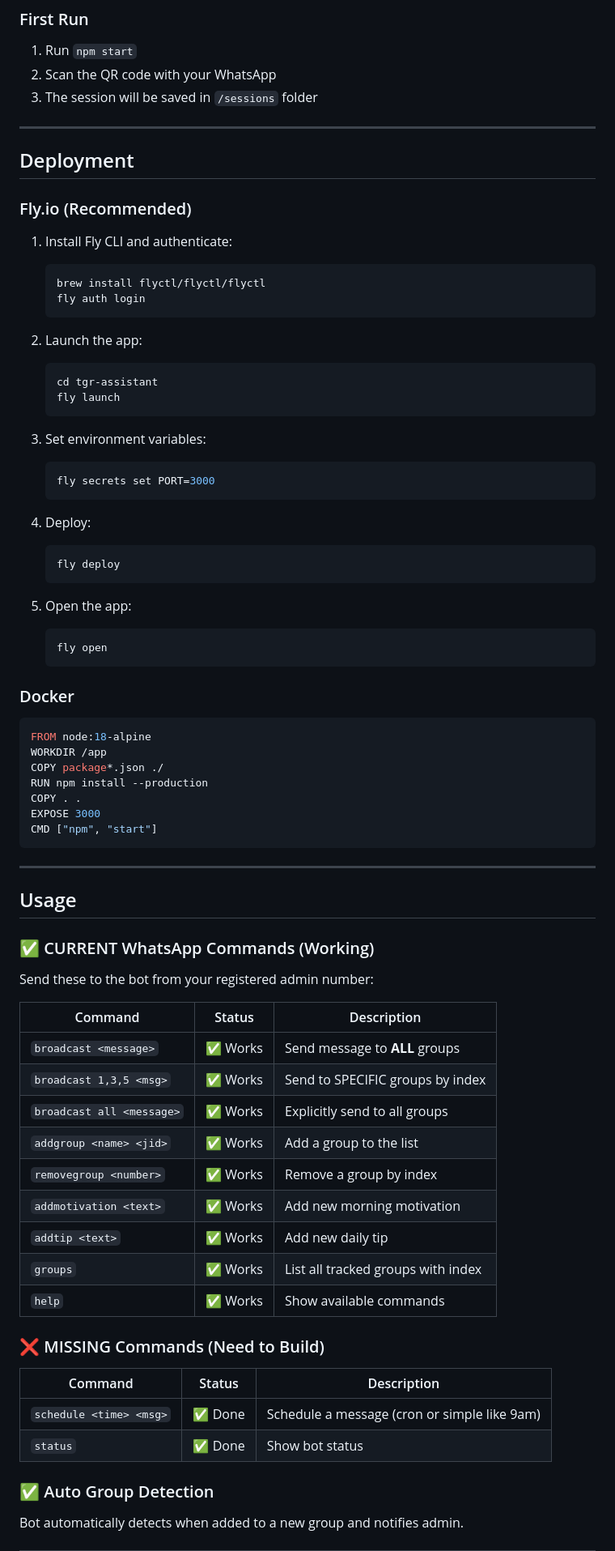
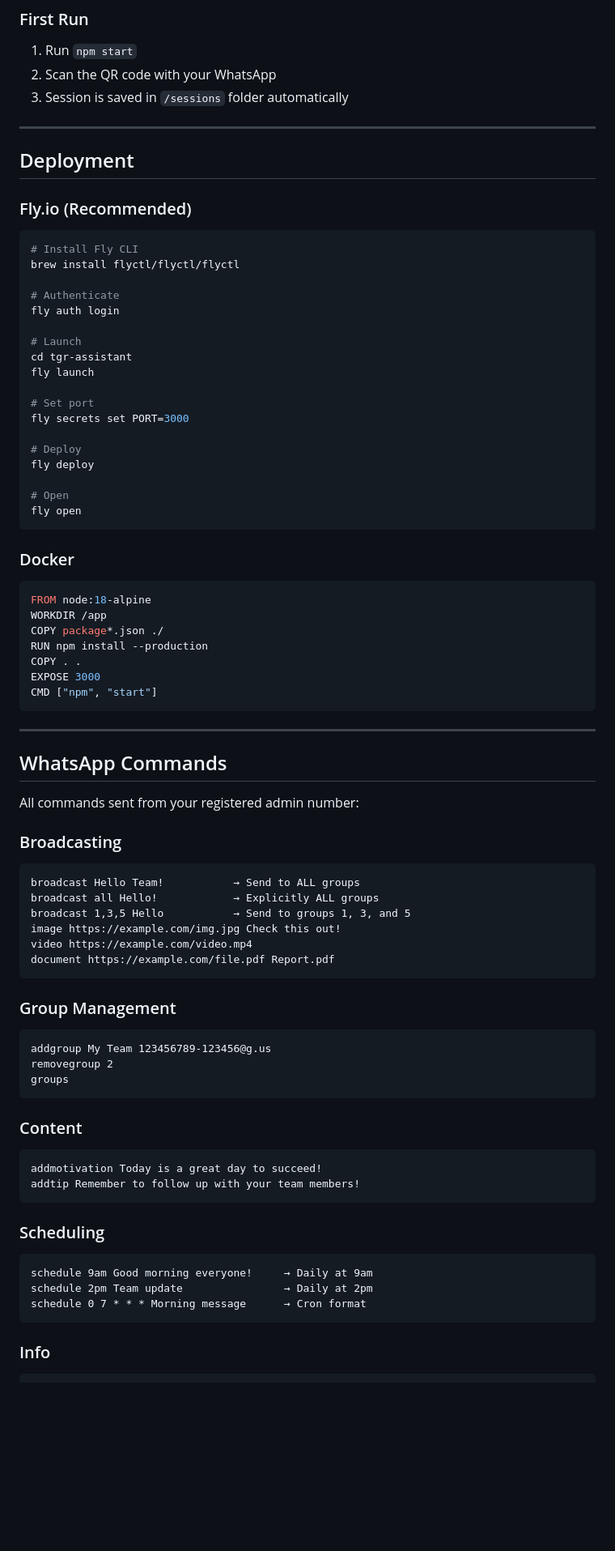
Before and after one commit to EngrDammie/tgr-assistant, a Markdown page: README.md, the part around one of its changes. Shown at 81% size. Drawn GitHub-style; blank space fills up the shorter version.

Commit message:
docs: Complete README overhaul with all features

````diff
--- a/README.md
+++ b/README.md
@@ -103,7 +136,7 @@ npm start
 
 1. Run `npm start`
 2. Scan the QR code with your WhatsApp
-3. The session will be saved in `/sessions` folder
+3. Session is saved in `/sessions` folder automatically
 
 ---
 
@@ -111,32 +144,26 @@ npm start
 
 ### Fly.io (Recommended)
 
-1. Install Fly CLI and authenticate:
-   ```bash
-   brew install flyctl/flyctl/flyctl
-   fly auth login
-   ```
+```bash
+# Install Fly CLI
+brew install flyctl/flyctl/flyctl
 
-2. Launch the app:
-   ```bash
-   cd tgr-assistant
-   fly launch
-   ```
+# Authenticate
+fly auth login
 
-3. Set environment variables:
-   ```bash
-   fly secrets set PORT=3000
-   ```
+# Launch
+cd tgr-assistant
+fly launch
 
-4. Deploy:
-   ```bash
-   fly deploy
-   ```
+# Set port
+fly secrets set PORT=3000
 
-5. Open the app:
-   ```bash
-   fly open
-   ```
+# Deploy
+fly deploy
+
+# Open
+fly open
+```
 
 ### Docker
 
@@ -152,31 +179,43 @@ CMD ["npm", "start"]
 
 ---
 
-## Usage
+## WhatsApp Commands
 
-### ✅ CURRENT WhatsApp Commands (Working)
+All commands sent from your registered admin number:
 
-Send these to the bot from your registered admin number:
+### Broadcasting
 
-| Command | Status | Description |
-|---------|--------|-------------|
-| `broadcast <message>` | ✅ Works | Send message to **ALL** groups |
-| `broadcast 1,3,5 <msg>` | ✅ Works | Send to SPECIFIC groups by index |
-| `broadcast all <message>` | ✅ Works | Explicitly send to all groups |
-| `addgroup <name> <jid>` | ✅ Works | Add a group to the list |
-| `removegroup <number>` | ✅ Works | Remove a group by index |
-| `addmotivation <text>` | ✅ Works | Add new morning motivation |
-| `addtip <text>` | ✅ Works | Add new daily tip |
-| `groups` | ✅ Works | List all tracked groups with index |
-| `help` | ✅ Works | Show available commands |
+```
+broadcast Hello Team!           → Send to ALL groups
+broadcast all Hello!            → Explicitly ALL groups
+broadcast 1,3,5 Hello           → Send to groups 1, 3, and 5
+image https://example.com/img.jpg Check this out!
+video https://example.com/video.mp4
+document https://example.com/file.pdf Report.pdf
+```
 
-### ❌ MISSING Commands (Need to Build)
+### Group Management
 
-| Command | Status | Description |
-|---------|--------|-------------|
-| `schedule <time> <msg>` | ✅ Done | Schedule a message (cron or simple like 9am) |
-| `status` | ✅ Done | Show bot status |
+```
+addgroup My Team 123456789-123456@g.us
+removegroup 2
+groups
+```
 
-### ✅ Auto Group Detection
+### Content
 
-Bot automatically detects when added to a new group and notifies admin.
+```
+addmotivation Today is a great day to succeed!
+addtip Remember to follow up with your team members!
+```
+
+### Scheduling
+
+```
+schedule 9am Good morning everyone!     → Daily at 9am
+schedule 2pm Team update                → Daily at 2pm
+schedule 0 7 * * * Morning message      → Cron format
+```
+
+### Info
+
````
Also changed, not shown: other parts of README.md (+178 -236 lines).
